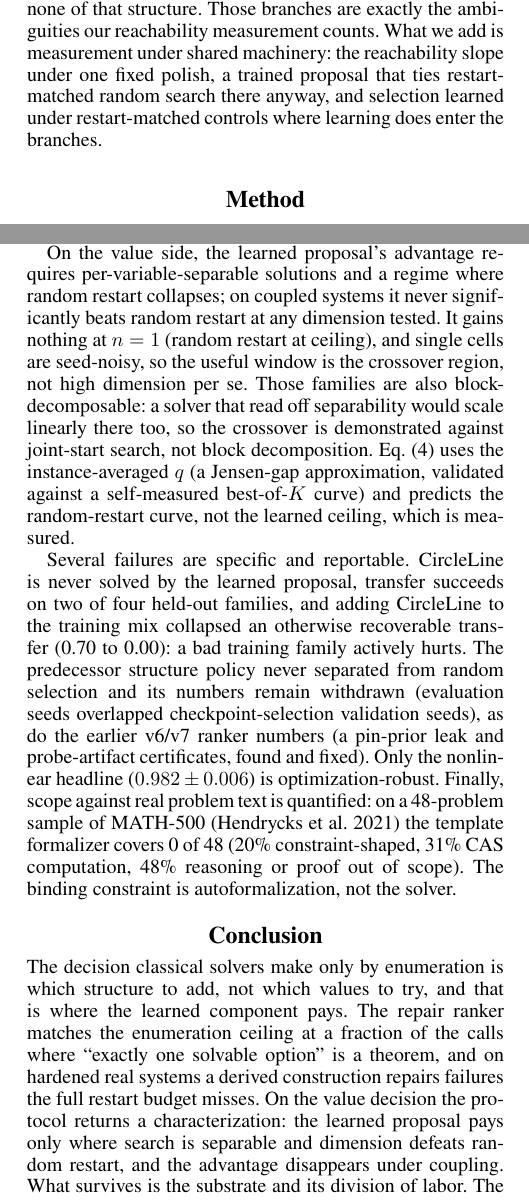
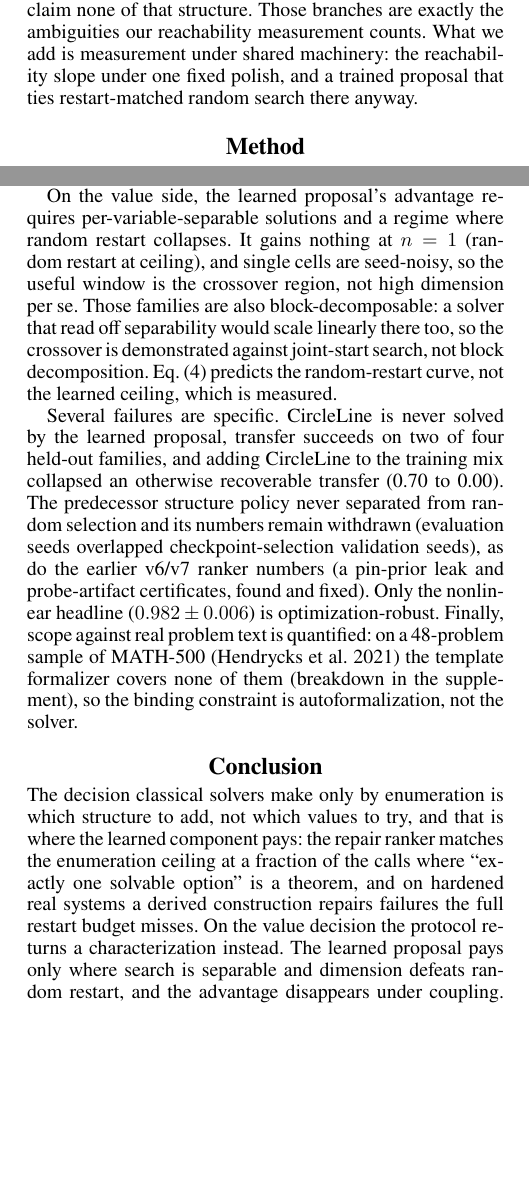
Before and after one commit to saidlaboratory/MARC, a LaTeX paper (paper/tex/main.tex): two parts of the columns of pages 2 and 7 of 8, joined at a grey line, cut so that both start at the same text, the shorter picture padded with empty space. Compiled offline with pdfLaTeX.

Commit message:
paper: pull the AI statement back inside the 7 content pages
Your build put the Conclusion tail and the whole "Use of AI Assistants" section on page 8
above the References heading. AAAI-27 allows 2 extra pages containing ONLY references, so
that spill is a violation on its own even though the appendix is now a separate document.
415 characters had to come out of the body.

  * MATH-500: the admission stays in Limitations ("covers none of them"), the percentage
    breakdown moves to a new supplement section. Two reviewers hit that passage, one as an
    unmotivated tangent and one as a weapon, so it reads better scoped there anyway
  * Limitations restated the Jensen-gap caveat that the factorization-law section already
    makes -- and that section pointed *to* Limitations for it. Circular; kept one copy
  * Limitations also restated the coupled-systems negative that Table 1 and its paragraph
    already report
  * conclusion, CircleLine sentence, and the distance-geometry paragraph tightened

supplement.tex gains \bibliography{refs} since the moved MATH-500 text cites Hendrycks.

Measured against your build rather than mine: the local proxy (aaai2026 style, since
aaai2027.sty needs pdfTeX) overstates the spill by ~2.4k characters, but the delta tracks,
and the proxy spill fell 2845 -> 2440, i.e. ~405 of the 415 characters needed. Rebuild and
confirm page 8 opens on "References".

```diff
--- a/paper/tex/main.tex
+++ b/paper/tex/main.tex
@@ -184,10 +184,8 @@ constraints, is a distance geometry problem with known discrete structure: each
 lies on an intersection of circles, the per-point reflection ambiguity is the discrete branch
 that branch-and-prune enumerates, and the solution set carries a group of partial reflections
 \citep{lavor2012dmdgp, liberti2014distance}. We claim none of that structure. Those branches
-are exactly the ambiguities our reachability measurement counts. What we add is measurement
-under shared machinery: the reachability slope under one fixed polish, a trained proposal
-that ties restart-matched random search there anyway, and selection learned under
-restart-matched controls where learning does enter the branches.
+are exactly the ambiguities our reachability measurement counts. What we add is measurement under shared machinery: the reachability slope under one fixed
+polish, and a trained proposal that ties restart-matched random search there anyway.
 
 \section{Method}
 \label{sec:method}
@@ -647,42 +645,37 @@ and a held-out choice among them, not the learned ranker; its populations are ha
 variants chosen to expose a failure mode, and two of the four produce no failure population. We measure the ranker itself on menu-based repair over synthetic factor
 graphs.
 
-On the value side, the learned
-proposal's advantage requires per-variable-separable solutions and a regime where random
-restart collapses; on coupled systems it never significantly beats random restart at any dimension
-tested. It gains nothing at $n = 1$ (random restart at ceiling), and single cells are seed-noisy, so
+On the value side, the learned proposal's advantage requires per-variable-separable
+solutions and a regime where random restart collapses. It gains nothing at $n = 1$ (random restart at ceiling), and single cells are seed-noisy, so
 the useful window is the crossover region, not high dimension per se. Those families are also
 block-decomposable: a solver that read off separability would scale linearly there too, so
-the crossover is demonstrated against joint-start search, not block decomposition. Eq.~\eqref{eq:bestofk} uses the instance-averaged $q$ (a Jensen-gap
-approximation, validated against a self-measured best-of-$K$ curve) and predicts the
-random-restart curve, not the learned ceiling, which is measured.
+the crossover is demonstrated against joint-start search, not block decomposition. Eq.~\eqref{eq:bestofk} predicts the random-restart curve, not the learned ceiling, which
+is measured.
 
-Several failures are specific and reportable. CircleLine is never solved by the learned
-proposal, transfer succeeds on two of four held-out families, and adding CircleLine to the
-training mix collapsed an otherwise recoverable transfer (0.70 to 0.00): a bad training
-family actively hurts. The predecessor structure policy never
+Several failures are specific. CircleLine is never solved by the learned proposal, transfer
+succeeds on two of four held-out families, and adding CircleLine to the training mix
+collapsed an otherwise recoverable transfer (0.70 to 0.00). The predecessor structure policy never
 separated from random selection and its numbers remain withdrawn (evaluation seeds
 overlapped checkpoint-selection validation seeds), as do the earlier v6/v7 ranker numbers
 (a pin-prior leak and probe-artifact certificates, found and fixed). Only the nonlinear headline ($0.982 \pm 0.006$) is optimization-robust.
 Finally, scope against real problem text is quantified: on a 48-problem sample of
-MATH-500 \citep{hendrycks2021math} the template formalizer covers 0 of 48 (20\%
-constraint-shaped, 31\% CAS computation, 48\% reasoning or proof out of
-scope). The binding constraint is autoformalization, not the solver.
+MATH-500 \citep{hendrycks2021math} the template formalizer covers none of them
+(breakdown in the supplement), so the binding constraint is autoformalization, not the
+solver.
 % provenance: RESULTS.md R6 (MATH prose); withdrawal provenance: RESULTS.md R8/R10
 
 \section{Conclusion}
 \label{sec:conclusion}
 
 The decision classical solvers make only by enumeration is which structure to add, not which
-values to try, and that is where the learned component pays. The repair ranker matches the
+values to try, and that is where the learned component pays: the repair ranker matches the
 enumeration ceiling at a fraction of the calls where ``exactly one solvable option'' is a
 theorem, and on hardened real systems a derived construction repairs failures the full
-restart budget misses. On the value decision the protocol returns a characterization: the
-learned proposal pays only where search is separable and dimension defeats random restart,
-and the advantage disappears under coupling. What survives is the substrate and its division
-of labor. The generalizable lesson is about evaluation. Populations defined by
-stochastic failure are artifacts of the draw unless the protocol stabilizes them, at a cost
-of one extra solve per instance; without it, results read as upper bounds.
+restart budget misses. On the value decision the protocol returns a characterization
+instead. The learned proposal pays only where search is separable and dimension defeats
+random restart, and the advantage disappears under coupling. The generalizable lesson is
+about evaluation: populations defined by stochastic failure are artifacts of the draw unless
+the protocol stabilizes them, at one extra solve per instance.
 
 
 
```
Also changed, not shown: paper/tex/marc_aaai_appendix.tex (+13 -0 lines), paper/tex/supplement.tex (+3 -0 lines), paper/tex/main.tex (2 more changed lines).
